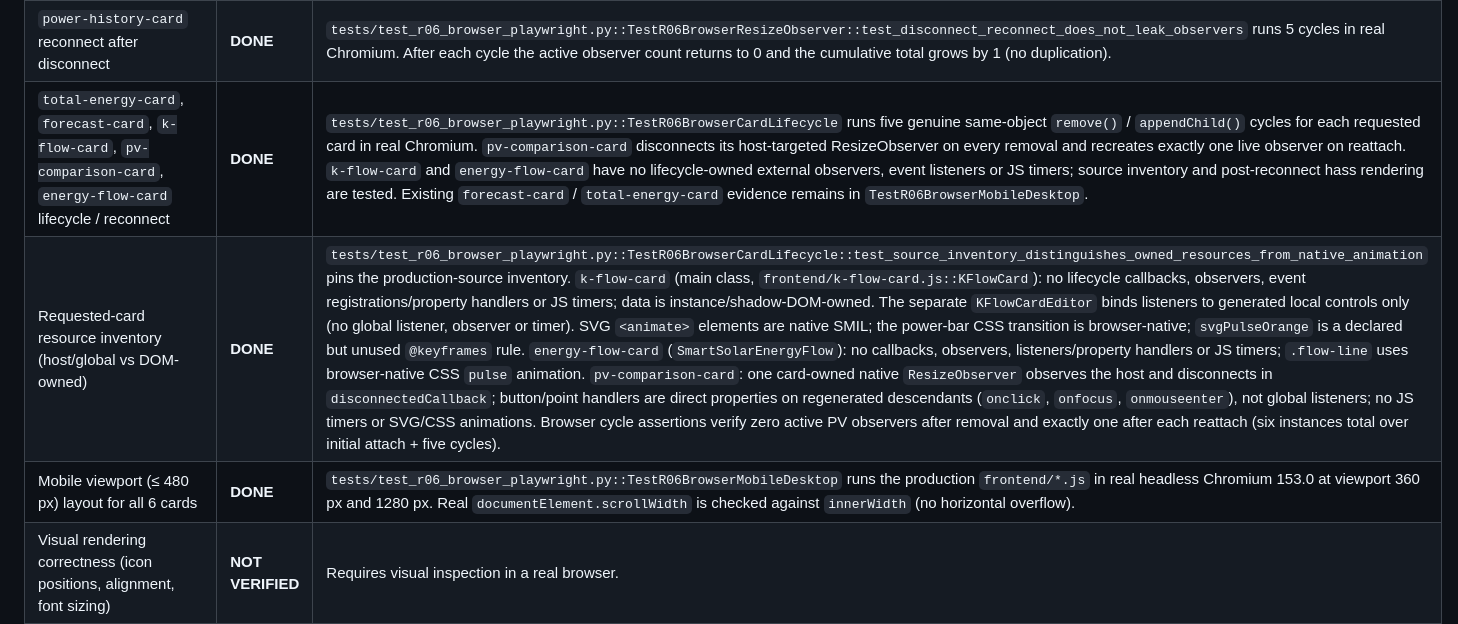
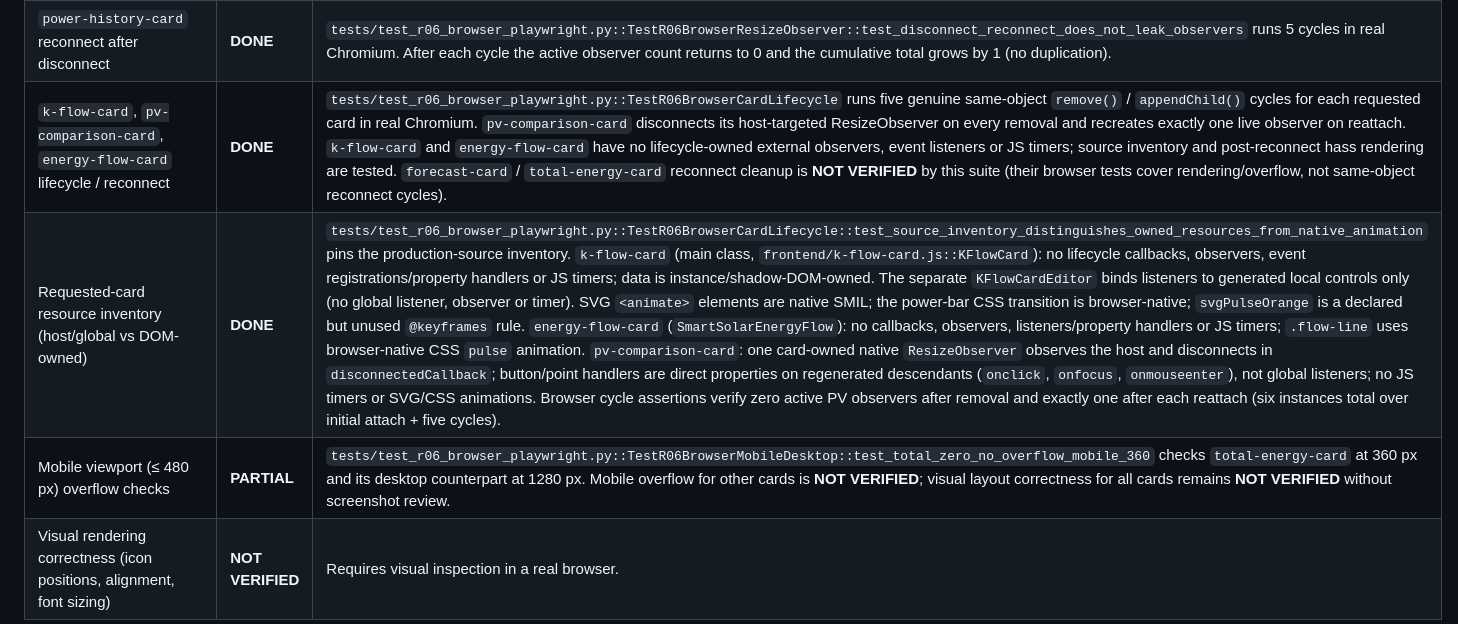
Before and after one commit to yuraantonov11/ha-smart-inverter, a Markdown page: docs/audit-r06-r07-r08-status.md, the part around the change. Drawn GitHub-style.

Commit message:
docs: keep untested R06 lifecycle and mobile claims open

```diff
--- a/docs/audit-r06-r07-r08-status.md
+++ b/docs/audit-r06-r07-r08-status.md
@@ -180,9 +180,9 @@ scope".
 |------|--------|----------|
 | `power-history-card` `disconnectedCallback` cleanup (ResizeObserver) | **DONE** | `tests/test_power_history_card_r06.cjs::test_resize_observer_cleanup` |
 | `power-history-card` reconnect after disconnect | **DONE** | `tests/test_r06_browser_playwright.py::TestR06BrowserResizeObserver::test_disconnect_reconnect_does_not_leak_observers` runs 5 cycles in real Chromium. After each cycle the active observer count returns to 0 and the cumulative total grows by 1 (no duplication). |
-| `total-energy-card`, `forecast-card`, `k-flow-card`, `pv-comparison-card`, `energy-flow-card` lifecycle / reconnect | **DONE** | `tests/test_r06_browser_playwright.py::TestR06BrowserCardLifecycle` runs five genuine same-object `remove()` / `appendChild()` cycles for each requested card in real Chromium. `pv-comparison-card` disconnects its host-targeted ResizeObserver on every removal and recreates exactly one live observer on reattach. `k-flow-card` and `energy-flow-card` have no lifecycle-owned external observers, event listeners or JS timers; source inventory and post-reconnect hass rendering are tested. Existing `forecast-card` / `total-energy-card` evidence remains in `TestR06BrowserMobileDesktop`. |
+| `k-flow-card`, `pv-comparison-card`, `energy-flow-card` lifecycle / reconnect | **DONE** | `tests/test_r06_browser_playwright.py::TestR06BrowserCardLifecycle` runs five genuine same-object `remove()` / `appendChild()` cycles for each requested card in real Chromium. `pv-comparison-card` disconnects its host-targeted ResizeObserver on every removal and recreates exactly one live observer on reattach. `k-flow-card` and `energy-flow-card` have no lifecycle-owned external observers, event listeners or JS timers; source inventory and post-reconnect hass rendering are tested. `forecast-card` / `total-energy-card` reconnect cleanup is **NOT VERIFIED** by this suite (their browser tests cover rendering/overflow, not same-object reconnect cycles). |
 | Requested-card resource inventory (host/global vs DOM-owned) | **DONE** | `tests/test_r06_browser_playwright.py::TestR06BrowserCardLifecycle::test_source_inventory_distinguishes_owned_resources_from_native_animation` pins the production-source inventory. `k-flow-card` (main class, `frontend/k-flow-card.js::KFlowCard`): no lifecycle callbacks, observers, event registrations/property handlers or JS timers; data is instance/shadow-DOM-owned. The separate `KFlowCardEditor` binds listeners to generated local controls only (no global listener, observer or timer). SVG `<animate>` elements are native SMIL; the power-bar CSS transition is browser-native; `svgPulseOrange` is a declared but unused `@keyframes` rule. `energy-flow-card` (`SmartSolarEnergyFlow`): no callbacks, observers, listeners/property handlers or JS timers; `.flow-line` uses browser-native CSS `pulse` animation. `pv-comparison-card`: one card-owned native `ResizeObserver` observes the host and disconnects in `disconnectedCallback`; button/point handlers are direct properties on regenerated descendants (`onclick`, `onfocus`, `onmouseenter`), not global listeners; no JS timers or SVG/CSS animations. Browser cycle assertions verify zero active PV observers after removal and exactly one after each reattach (six instances total over initial attach + five cycles). |
-| Mobile viewport (≤ 480 px) layout for all 6 cards | **DONE** | `tests/test_r06_browser_playwright.py::TestR06BrowserMobileDesktop` runs the production `frontend/*.js` in real headless Chromium 153.0 at viewport 360 px and 1280 px. Real `documentElement.scrollWidth` is checked against `innerWidth` (no horizontal overflow). |
+| Mobile viewport (≤ 480 px) overflow checks | **PARTIAL** | `tests/test_r06_browser_playwright.py::TestR06BrowserMobileDesktop::test_total_zero_no_overflow_mobile_360` checks `total-energy-card` at 360 px and its desktop counterpart at 1280 px. Mobile overflow for other cards is **NOT VERIFIED**; visual layout correctness for all cards remains **NOT VERIFIED** without screenshot review. |
 | Visual rendering correctness (icon positions, alignment, font sizing) | **NOT VERIFIED** | Requires visual inspection in a real browser. |
 | R09 "Already used" warning absent in operator's browser console | **DONE** | Three behavioural layers: (1) `tests/test_r09_double_load.cjs` — same-version double-load (6/6 safe). (2) `tests/test_r09_mixed_load.cjs` — operator's old-unguarded pinned URL + integration's new-guarded URL in the same VM context (6/6 safe). (3) `tests/test_r06_browser_playwright.py` — 5/5 repeated connect/disconnect cycles in real Chromium without exception. (4) `tests/test_r06_browser_mutation.py` — control failure: production `_render` patched to throw, suite exits non-zero with the sentinel surfaced. Live verification: 5/5 pinned URLs in `lovelace_resources` return the current production `frontend/*.js` by md5. |
 | `forecast_received_at` time-zone correctness | **DONE** | `tests/test_r10_forecast_received_at_tz.py` pins both layers: production stamps `_forecast_last_received_at` as `_pv_local_now().astimezone(timezone.utc)` (Kyiv summer -3h, winter -2h); sensor's `_received_at_iso` renders aware values via `astimezone(UTC)` and returns `None` for naive legacy values. Live sensor now shows the UTC instant of the receive cycle, not the local wall clock. |
```
